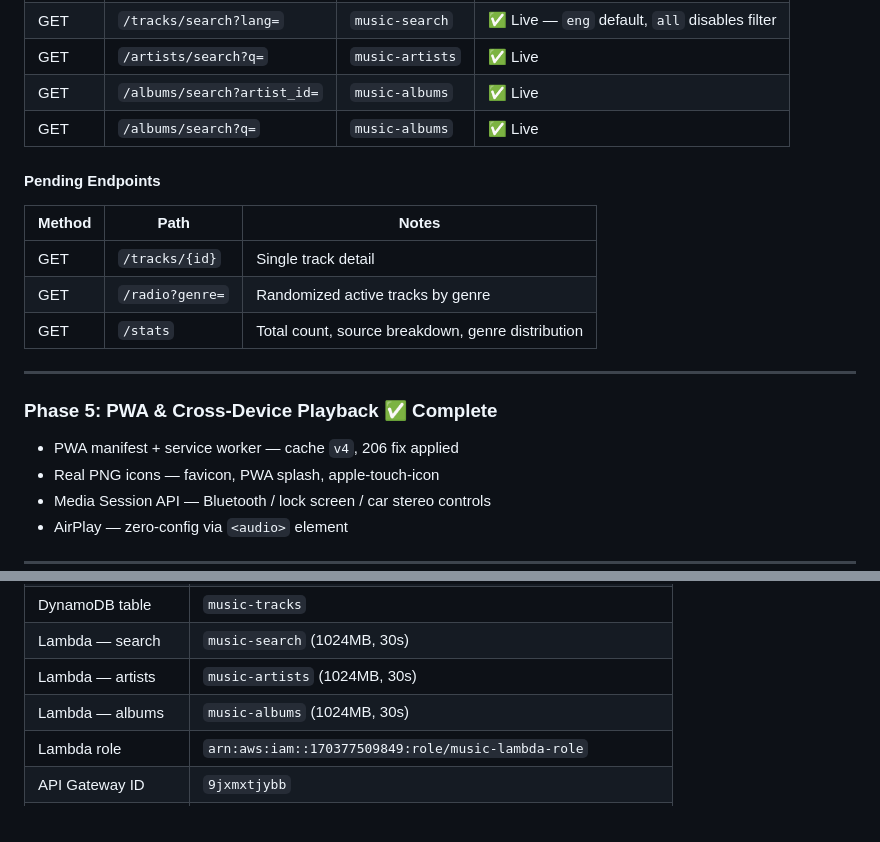
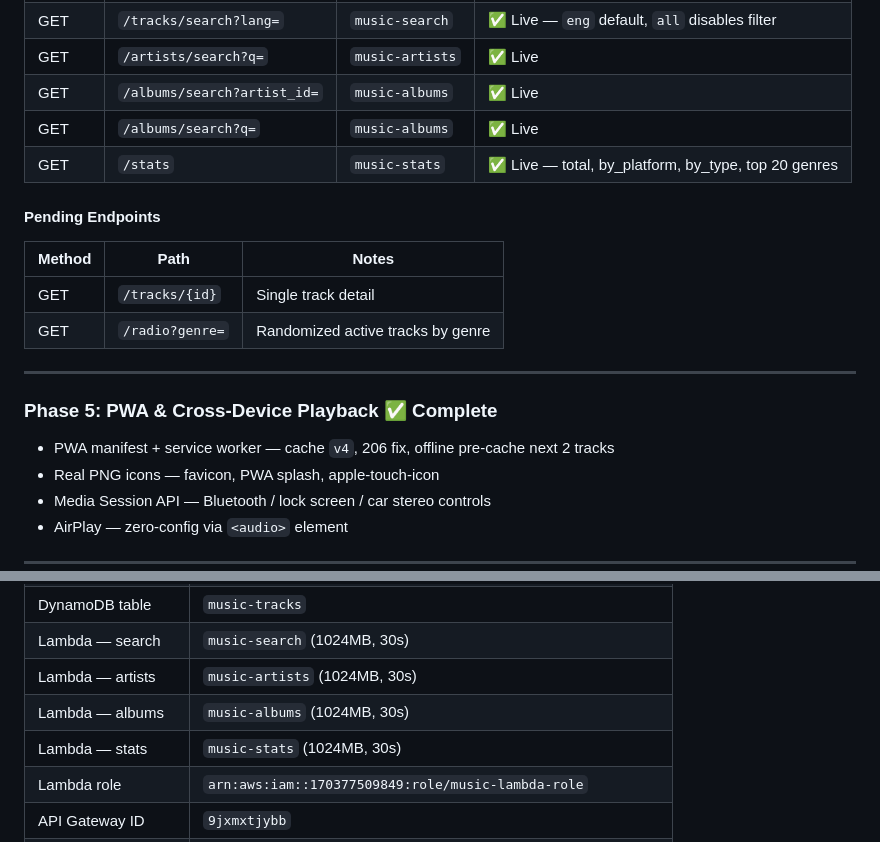
Before and after one commit to Shannon-Goddard/music, a Markdown page: project_architecture_technical_roadmap.md, 2 parts joined by grey strips. GitHub-like rendering.

```diff
--- a/project_architecture_technical_roadmap.md
+++ b/project_architecture_technical_roadmap.md
@@ -157,6 +161,7 @@ Future fields (not yet populated): `bpm`, `mood`, `acoustid_fingerprint`, `music
 | GET | `/artists/search?q=` | `music-artists` | ✅ Live |
 | GET | `/albums/search?artist_id=` | `music-albums` | ✅ Live |
 | GET | `/albums/search?q=` | `music-albums` | ✅ Live |
+| GET | `/stats` | `music-stats` | ✅ Live — total, by_platform, by_type, top 20 genres |
 
 #### Pending Endpoints
 
@@ -164,13 +169,12 @@ Future fields (not yet populated): `bpm`, `mood`, `acoustid_fingerprint`, `music
 |---|---|---|
 | GET | `/tracks/{id}` | Single track detail |
 | GET | `/radio?genre=` | Randomized active tracks by genre |
-| GET | `/stats` | Total count, source breakdown, genre distribution |
 
 ---
 
 ### Phase 5: PWA & Cross-Device Playback ✅ Complete
 
-- PWA manifest + service worker — cache `v4`, 206 fix applied
+- PWA manifest + service worker — cache `v4`, 206 fix, offline pre-cache next 2 tracks
 - Real PNG icons — favicon, PWA splash, apple-touch-icon
 - Media Session API — Bluetooth / lock screen / car stereo controls
 - AirPlay — zero-config via `<audio>` element
@@ -410,6 +419,7 @@ music/
 | Lambda — search | `music-search` (1024MB, 30s) |
 | Lambda — artists | `music-artists` (1024MB, 30s) |
 | Lambda — albums | `music-albums` (1024MB, 30s) |
+| Lambda — stats | `music-stats` (1024MB, 30s) |
 | Lambda role | `arn:aws:iam::170377509849:role/music-lambda-role` |
 | API Gateway ID | `9jxmxtjybb` |
 | API base URL | `https://9jxmxtjybb.execute-api.us-east-1.amazonaws.com/v1` |
```
Also changed, not shown: other parts of project_architecture_technical_roadmap.md (+32 -23 lines).
